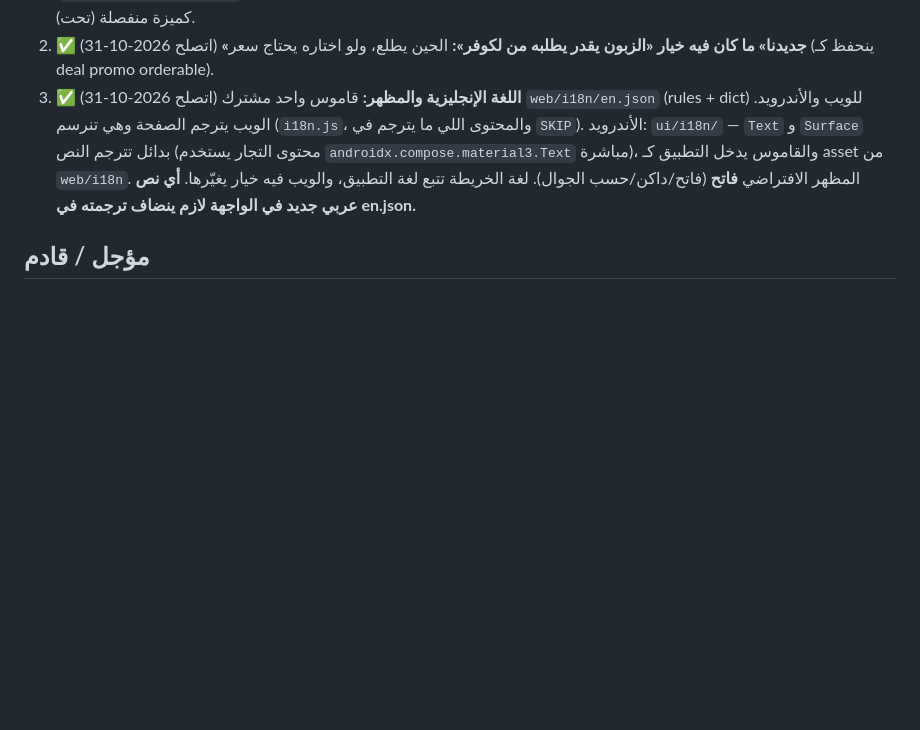
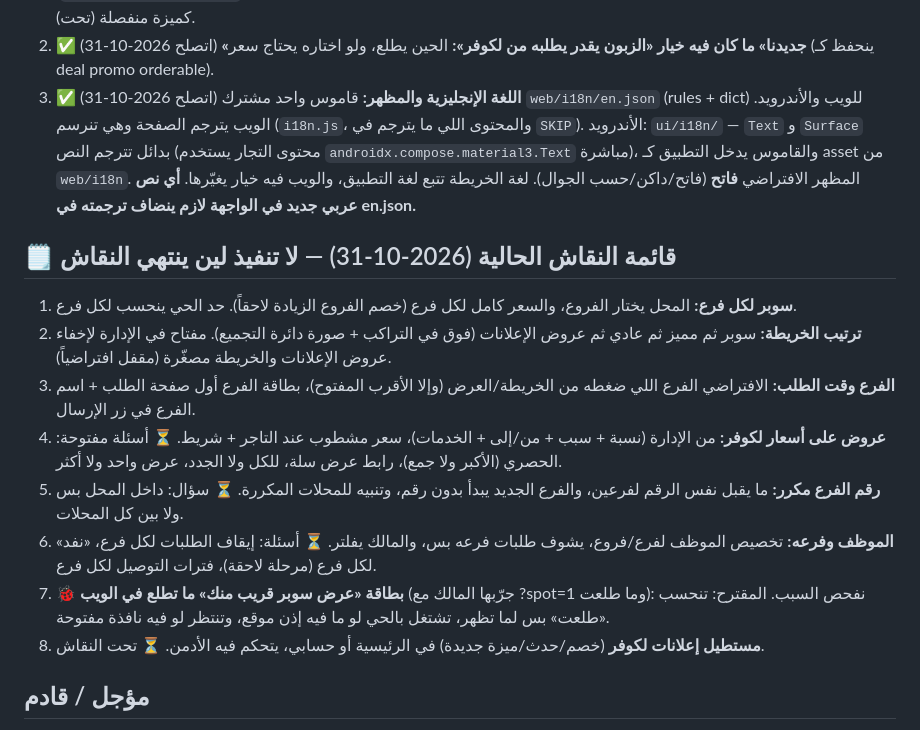
Before and after one commit to majdixp2/Hayyna, a Markdown page: CLAUDE.md, the part around the change. Drawn GitHub-style; blank space fills up the shorter version.

Commit message:
CLAUDE.md: current discussion list
Co-Authored-By: Claude Opus 5.5 <noreply@anthropic.com>
Claude-Session: https://claude.ai/code/session_01Kw9snAHnWJXWiSrBaKGHfd

```diff
--- a/CLAUDE.md
+++ b/CLAUDE.md
@@ -75,6 +75,16 @@
 2. ✅ (اتصلح 2026-10-31) **«جديدنا» ما كان فيه خيار «الزبون يقدر يطلبه من لكوفر»:** الحين يطلع، ولو اختاره يحتاج سعر (ينحفظ كـ deal promo orderable).
 3. ✅ (اتصلح 2026-10-31) **اللغة الإنجليزية والمظهر:** قاموس واحد مشترك `web/i18n/en.json` (rules + dict) للويب والأندرويد. الويب يترجم الصفحة وهي تنرسم (`i18n.js`، والمحتوى اللي ما يترجم في `SKIP`). الأندرويد: `ui/i18n/` — `Text` و `Surface` بدائل تترجم النص (محتوى التجار يستخدم `androidx.compose.material3.Text` مباشرة)، والقاموس يدخل التطبيق كـ asset من `web/i18n`. المظهر الافتراضي **فاتح** (فاتح/داكن/حسب الجوال). لغة الخريطة تتبع لغة التطبيق، والويب فيه خيار يغيّرها. **أي نص عربي جديد في الواجهة لازم ينضاف ترجمته في en.json.**
 
+## 🗒️ قائمة النقاش الحالية (2026-10-31) — لا تنفيذ لين ينتهي النقاش
+1. **سوبر لكل فرع:** المحل يختار الفروع، والسعر كامل لكل فرع (خصم الفروع الزيادة لاحقاً). حد الحي ينحسب لكل فرع.
+2. **ترتيب الخريطة:** سوبر ثم مميز ثم عادي ثم عروض الإعلانات (فوق في التراكب + صورة دائرة التجميع). مفتاح في الإدارة لإخفاء عروض الإعلانات والخريطة مصغّرة (مقفل افتراضياً).
+3. **الفرع وقت الطلب:** الافتراضي الفرع اللي ضغطه من الخريطة/العرض (وإلا الأقرب المفتوح)، بطاقة الفرع أول صفحة الطلب + اسم الفرع في زر الإرسال.
+4. **عروض على أسعار لكوفر:** من الإدارة (نسبة + سبب + من/إلى + الخدمات)، سعر مشطوب عند التاجر + شريط. ⏳ أسئلة مفتوحة: الحصري (الأكبر ولا جمع)، رابط عرض سلة، للكل ولا الجدد، عرض واحد ولا أكثر.
+5. **رقم الفرع مكرر:** ما يقبل نفس الرقم لفرعين، والفرع الجديد يبدأ بدون رقم، وتنبيه للمحلات المكررة. ⏳ سؤال: داخل المحل بس ولا بين كل المحلات.
+6. **الموظف وفرعه:** تخصيص الموظف لفرع/فروع، يشوف طلبات فرعه بس، والمالك يفلتر. ⏳ أسئلة: إيقاف الطلبات لكل فرع، «نفد» لكل فرع (مرحلة لاحقة)، فترات التوصيل لكل فرع.
+7. **🐞 بطاقة «عرض سوبر قريب منك» ما تطلع في الويب** (جرّبها المالك مع ?spot=1 وما طلعت): نفحص السبب. المقترح: تنحسب «طلعت» بس لما تظهر، تشتغل بالحي لو ما فيه إذن موقع، وتنتظر لو فيه نافذة مفتوحة.
+8. **مستطيل إعلانات لكوفر** (خصم/حدث/ميزة جديدة) في الرئيسية أو حسابي، يتحكم فيه الأدمن. ⏳ تحت النقاش.
+
 ## مؤجل / قادم
 - ربط الكاشيرات (Foodics / Deliverect) — مؤجل بطلب صاحب المشروع.
 - موظفين المتجر **المرحلة ٢**: صلاحية «مدير» مع قفل الخانات (يحتاج تعديل كل القواعد من `merchantId == auth.uid` لـ «المتجر الفعّال»).
```
